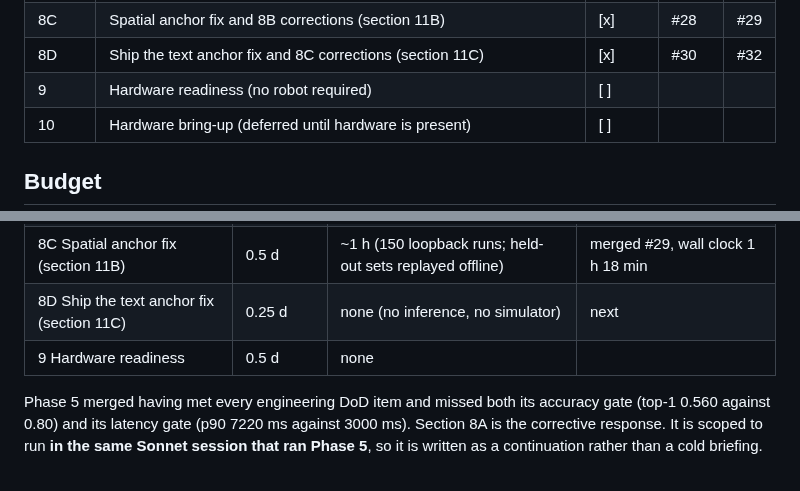
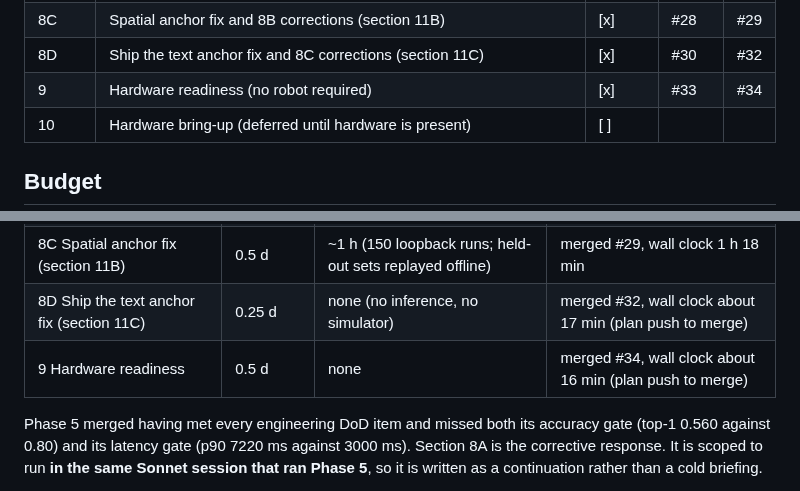
Before and after one commit to kanadb004/safenav-llm-ros-waypoint, a Markdown page: docs/PLAN.md, 2 parts joined by grey strips. Drawn GitHub-style.

Commit message:
docs: tick phase 9 status and record wall clock times

```diff
--- a/docs/PLAN.md
+++ b/docs/PLAN.md
@@ -29,7 +29,7 @@ Status legend: `[ ]` not started, `[~]` in progress, `[x]` merged to main.
 | 8B | Corrective: e2e150 rescoring, clean reruns, claim corrections (section 11A) | [x] | #26 | #27 |
 | 8C | Spatial anchor fix and 8B corrections (section 11B) | [x] | #28 | #29 |
 | 8D | Ship the text anchor fix and 8C corrections (section 11C) | [x] | #30 | #32 |
-| 9 | Hardware readiness (no robot required) | [ ] | | |
+| 9 | Hardware readiness (no robot required) | [x] | #33 | #34 |
 | 10 | Hardware bring-up (deferred until hardware is present) | [ ] | | |
 
 ## Budget
@@ -47,8 +47,8 @@ with other work.
 | 8 E2E validation and results | 0.75 d | ~3.5 h (300 loopback runs) | merged #25, claims under correction (D57) |
 | 8B Corrective pass (section 11A) | 0.75 d | ~3.5 h (450 loopback runs, isolated latency) | merged #27, wall clock 3 h 51 min |
 | 8C Spatial anchor fix (section 11B) | 0.5 d | ~1 h (150 loopback runs; held-out sets replayed offline) | merged #29, wall clock 1 h 18 min |
-| 8D Ship the text anchor fix (section 11C) | 0.25 d | none (no inference, no simulator) | next |
-| 9 Hardware readiness | 0.5 d | none | |
+| 8D Ship the text anchor fix (section 11C) | 0.25 d | none (no inference, no simulator) | merged #32, wall clock about 17 min (plan push to merge) |
+| 9 Hardware readiness | 0.5 d | none | merged #34, wall clock about 16 min (plan push to merge) |
 
 Phase 5 merged having met every engineering DoD item and missed both its accuracy gate (top-1
 0.560 against 0.80) and its latency gate (p90 7220 ms against 3000 ms). Section 8A is the
```
